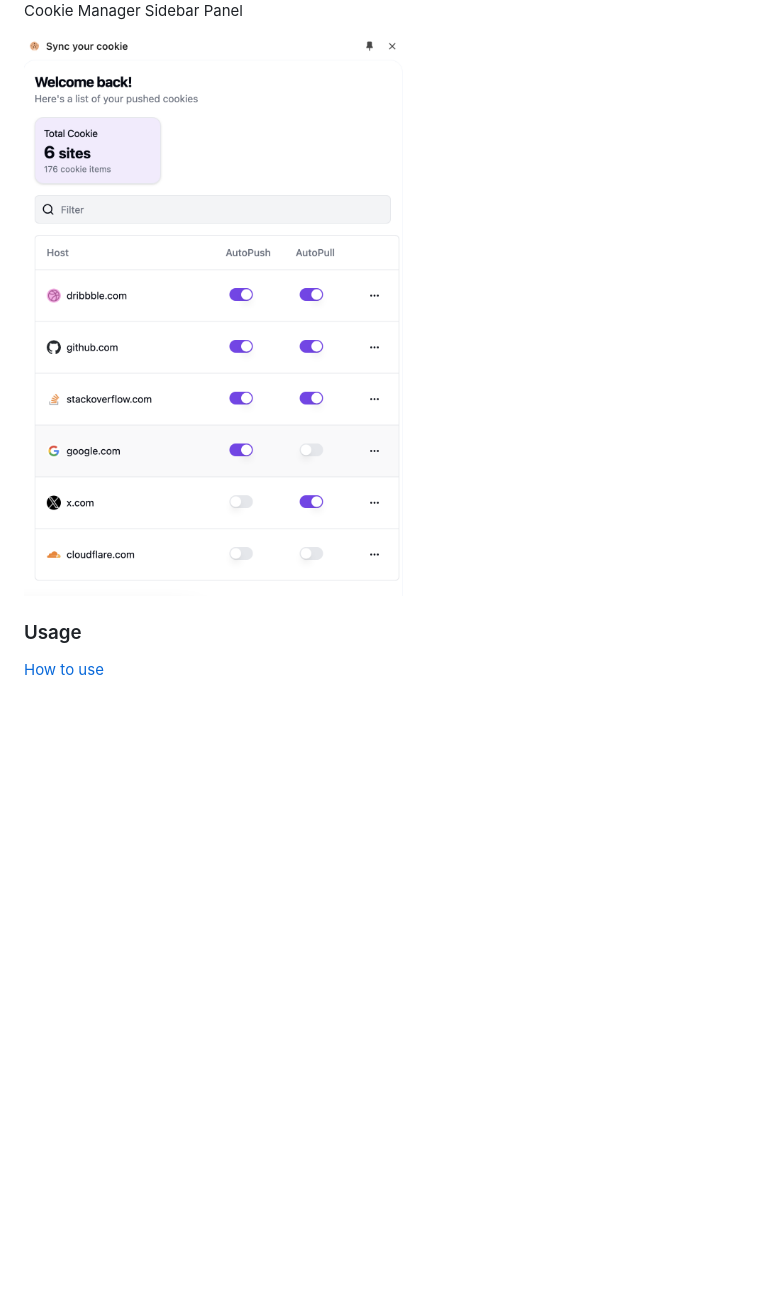
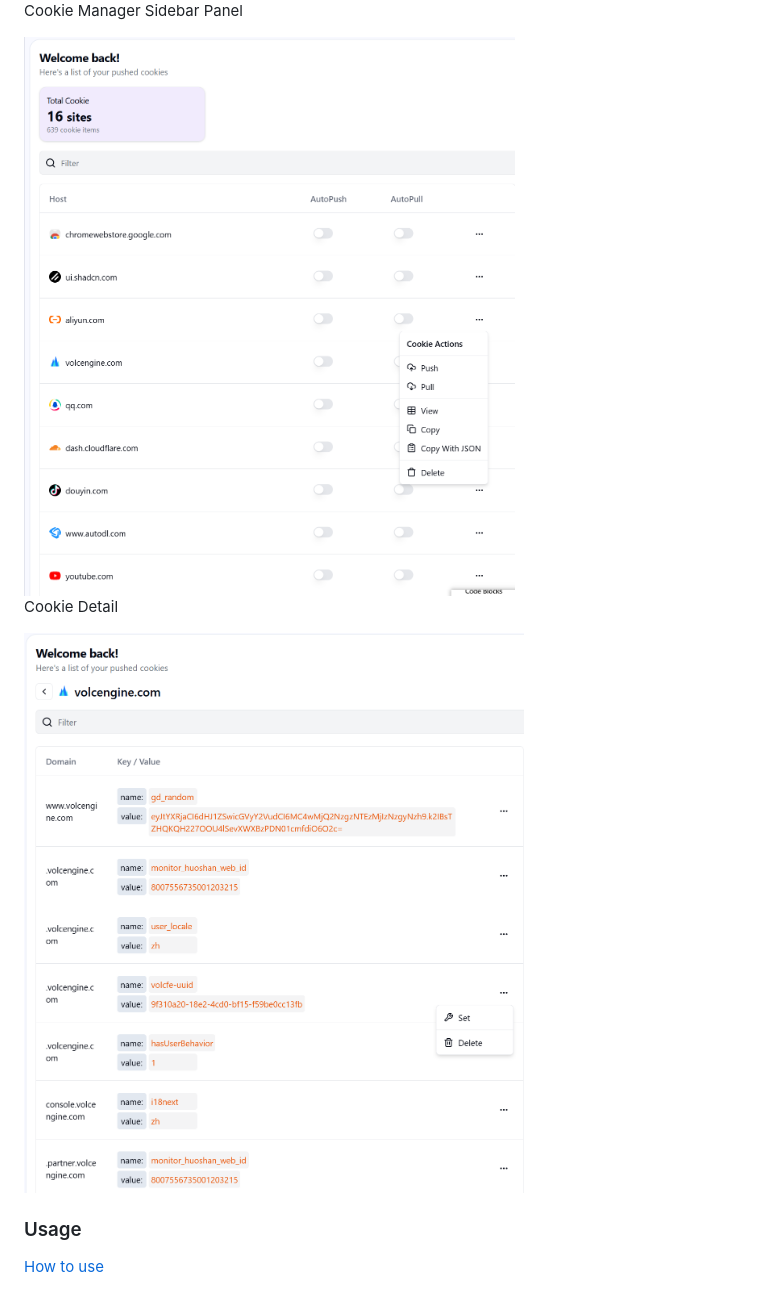
Before and after one commit to Xioaruan912/CookieSync, a Markdown page: README.md, the part around the change. Rendered like a GitHub page; pictures changed too: screenshots/panel.png, screenshots/panel_item.png (added); blank space fills up the shorter version.

```diff
--- a/README.md
+++ b/README.md
@@ -40,6 +40,11 @@ Cookie Manager Sidebar Panel
 
 <img width="600" src="./screenshots/panel.png" alt="cookie manager sidebar panel"/>
 
+Cookie Detail
+
+<img width="600" src="./screenshots/panel_item.png" alt="cookie manager sidebar panel"/>
+
+
 
 ### Usage
 
```
Also changed, not shown: README_ZH.md (+6 -0 lines).
